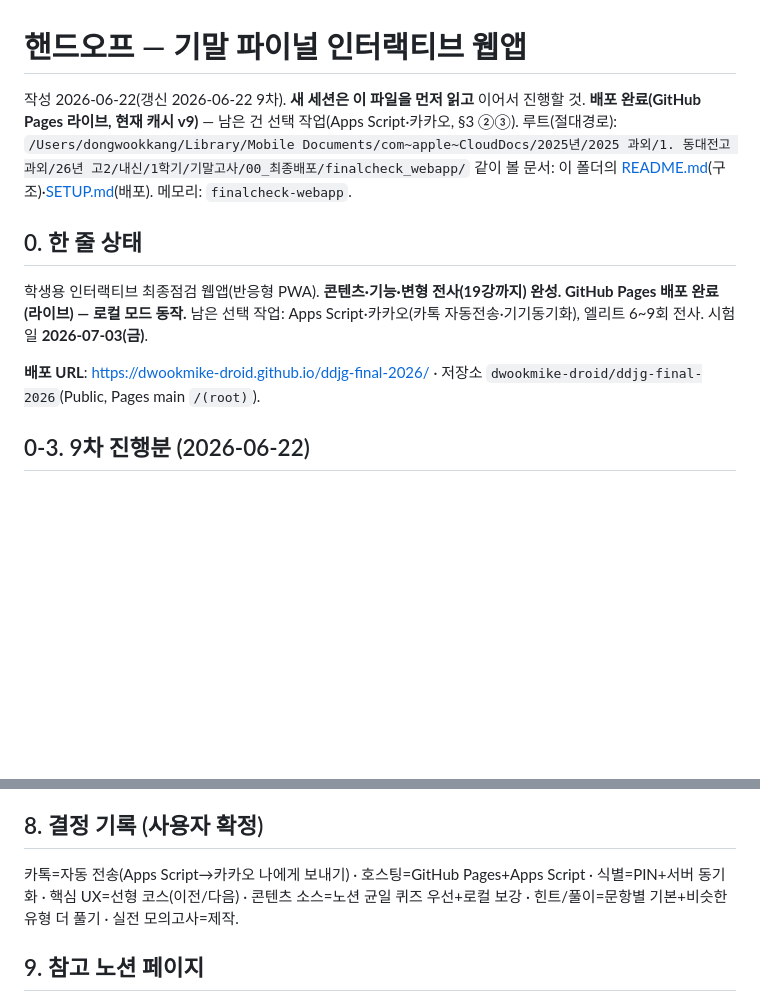
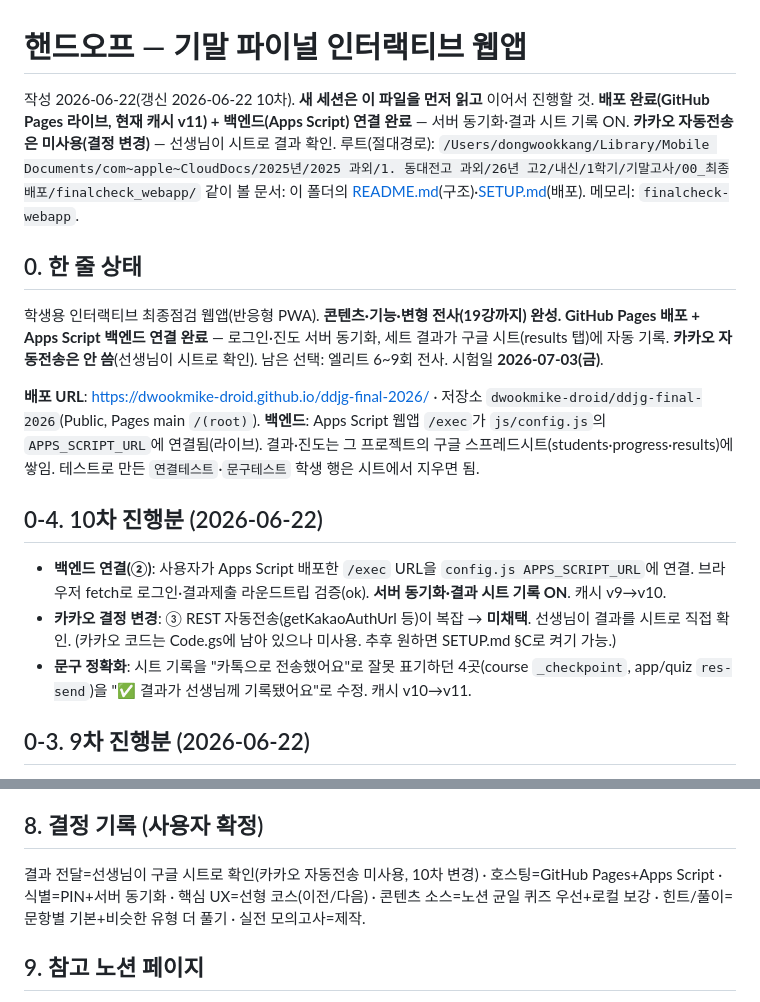
Before and after one commit to dwookmike-droid/ddjg-final-2026, a Markdown page: HANDOFF.md, 2 parts joined by grey strips. Rendered like a GitHub page; blank space fills up the shorter version.

Commit message:
핸드오프 10차: 백엔드 연결·카카오 미사용(시트로 확인)·문구 수정 반영

```diff
--- a/HANDOFF.md
+++ b/HANDOFF.md
@@ -1,13 +1,19 @@
 # 핸드오프 — 기말 파이널 인터랙티브 웹앱
 
-작성 2026-06-22(갱신 2026-06-22 9차). **새 세션은 이 파일을 먼저 읽고** 이어서 진행할 것. **배포 완료(GitHub Pages 라이브, 현재 캐시 v9)** — 남은 건 선택 작업(Apps Script·카카오, §3 ②③).
+작성 2026-06-22(갱신 2026-06-22 10차). **새 세션은 이 파일을 먼저 읽고** 이어서 진행할 것. **배포 완료(GitHub Pages 라이브, 현재 캐시 v11) + 백엔드(Apps Script) 연결 완료** — 서버 동기화·결과 시트 기록 ON. **카카오 자동전송은 미사용(결정 변경)** — 선생님이 시트로 결과 확인.
 루트(절대경로): `/Users/dongwookkang/Library/Mobile Documents/com~apple~CloudDocs/2025년/2025 과외/1. 동대전고 과외/26년 고2/내신/1학기/기말고사/00_최종배포/finalcheck_webapp/`
 같이 볼 문서: 이 폴더의 [README.md](README.md)(구조)·[SETUP.md](SETUP.md)(배포). 메모리: `finalcheck-webapp`.
 
 ## 0. 한 줄 상태
-학생용 인터랙티브 최종점검 웹앱(반응형 PWA). **콘텐츠·기능·변형 전사(19강까지) 완성. GitHub Pages 배포 완료(라이브) — 로컬 모드 동작.** 남은 선택 작업: Apps Script·카카오(카톡 자동전송·기기동기화), 엘리트 6~9회 전사. 시험일 **2026-07-03(금)**.
+학생용 인터랙티브 최종점검 웹앱(반응형 PWA). **콘텐츠·기능·변형 전사(19강까지) 완성. GitHub Pages 배포 + Apps Script 백엔드 연결 완료** — 로그인·진도 서버 동기화, 세트 결과가 구글 시트(results 탭)에 자동 기록. **카카오 자동전송은 안 씀**(선생님이 시트로 확인). 남은 선택: 엘리트 6~9회 전사. 시험일 **2026-07-03(금)**.
 
 **배포 URL**: https://dwookmike-droid.github.io/ddjg-final-2026/ · 저장소 `dwookmike-droid/ddjg-final-2026`(Public, Pages main `/(root)`).
+**백엔드**: Apps Script 웹앱 `/exec`가 `js/config.js`의 `APPS_SCRIPT_URL`에 연결됨(라이브). 결과·진도는 그 프로젝트의 구글 스프레드시트(students·progress·results)에 쌓임. 테스트로 만든 `연결테스트`·`문구테스트` 학생 행은 시트에서 지우면 됨.
+
+## 0-4. 10차 진행분 (2026-06-22)
+- **백엔드 연결(②)**: 사용자가 Apps Script 배포한 `/exec` URL을 `config.js APPS_SCRIPT_URL`에 연결. 브라우저 fetch로 로그인·결과제출 라운드트립 검증(ok). **서버 동기화·결과 시트 기록 ON**. 캐시 v9→v10.
+- **카카오 결정 변경**: ③ REST 자동전송(getKakaoAuthUrl 등)이 복잡 → **미채택**. 선생님이 결과를 시트로 직접 확인. (카카오 코드는 Code.gs에 남아 있으나 미사용. 추후 원하면 SETUP.md §C로 켜기 가능.)
+- **문구 정확화**: 시트 기록을 "카톡으로 전송했어요"로 잘못 표기하던 4곳(course `_checkpoint`, app/quiz `res-send`)을 "✅ 결과가 선생님께 기록됐어요"로 수정. 캐시 v10→v11.
 
 ## 0-3. 9차 진행분 (2026-06-22)
 - **코스 세트 단순화**: 강당 잘게 쪼개지던 58구간(=결과/카톡 58회)을 **강별 2세트**로 통합 → **12세트·12결과**. ① 단어(강 전체) ② 독해·문제(본문빈칸→독해→유형). 체크포인트=세트 경계 1개만. `js/course.js` `build()` 재구성(`_bankSection`→`_stageBank`, intro에 `n`), `_checkpoint`에 mix 세트 유형별 분해(빈칸·독해·유형) 한 줄.
@@ -88,7 +94,7 @@ python3 _build/qc_check.py        # 배포 전 무결성 회귀 점검 (exit 0 =
 - **PIN**: SHA-256 해시 저장이나 경량 인증(과외용). 민감정보 금지.
 
 ## 8. 결정 기록 (사용자 확정)
-카톡=자동 전송(Apps Script→카카오 나에게 보내기) · 호스팅=GitHub Pages+Apps Script · 식별=PIN+서버 동기화 · 핵심 UX=선형 코스(이전/다음) · 콘텐츠 소스=노션 균일 퀴즈 우선+로컬 보강 · 힌트/풀이=문항별 기본+비슷한 유형 더 풀기 · 실전 모의고사=제작.
+결과 전달=선생님이 구글 시트로 확인(카카오 자동전송 미사용, 10차 변경) · 호스팅=GitHub Pages+Apps Script · 식별=PIN+서버 동기화 · 핵심 UX=선형 코스(이전/다음) · 콘텐츠 소스=노션 균일 퀴즈 우선+로컬 보강 · 힌트/풀이=문항별 기본+비슷한 유형 더 풀기 · 실전 모의고사=제작.
 
 ## 9. 참고 노션 페이지
 허브 `269689d758bc…` · L0 홈 `0984f52805…` · 학습지도(L0~L4) `56f88d46ab…` · 스피드퀴즈 `9a92eba0…` · 유형별훈련 `7aabfd43…` · 기출 DNA `c5e202dee8c2…` · 변형/엘리트는 허브에서 강·회차별 링크.
```
